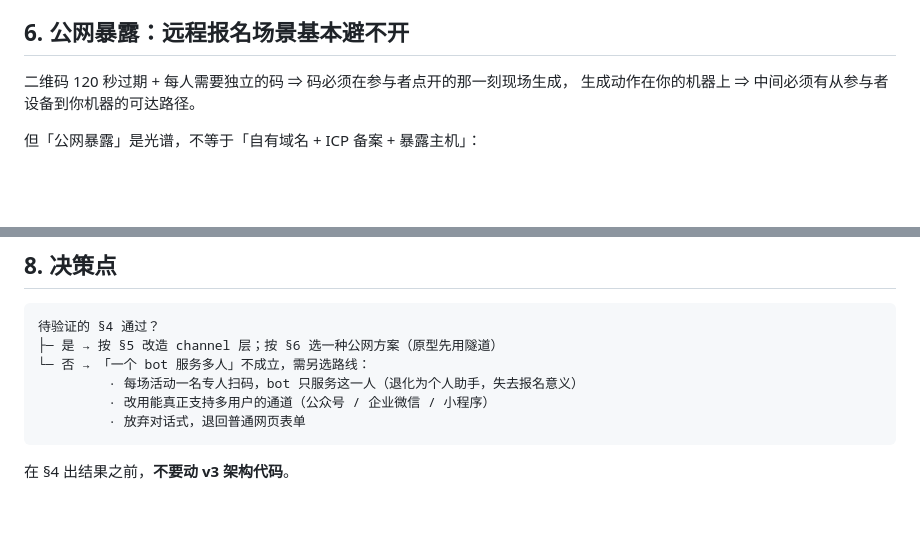
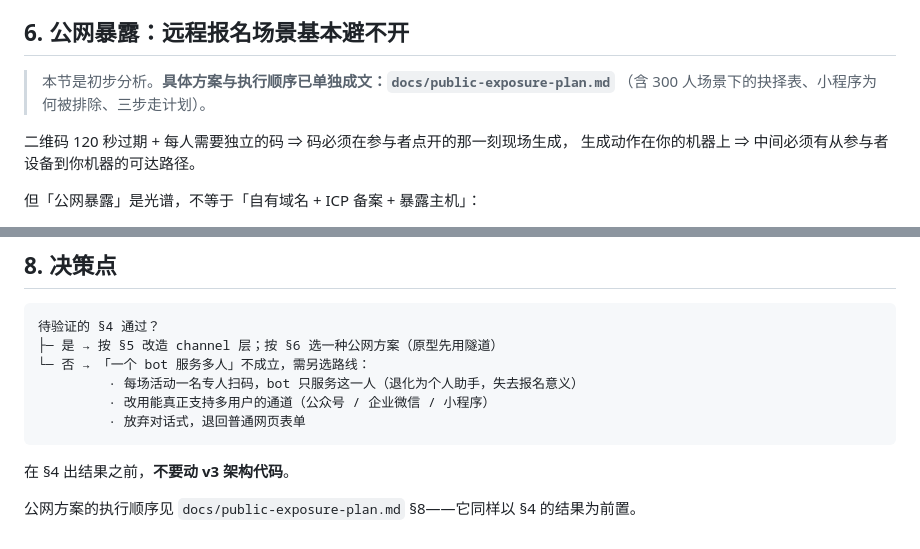
Before and after one commit to Niraya666/zlink_bot, a Markdown page: docs/multi-binding-findings.md, 2 parts joined by grey strips. GitHub-like rendering; blank space fills up the shorter version.

````diff
--- a/docs/multi-binding-findings.md
+++ b/docs/multi-binding-findings.md
@@ -146,6 +146,9 @@ node scripts/probe-concurrent-sessions.mjs   # §3.1 + §3.2，约 2 分钟（
 
 ## 6. 公网暴露：远程报名场景基本避不开
 
+> 本节是初步分析。**具体方案与执行顺序已单独成文：`docs/public-exposure-plan.md`**
+> （含 300 人场景下的抉择表、小程序为何被排除、三步走计划）。
+
 二维码 120 秒过期 + 每人需要独立的码 ⇒ 码必须在参与者点开的那一刻现场生成，
 生成动作在你的机器上 ⇒ 中间必须有从参与者设备到你机器的可达路径。
 
@@ -188,3 +191,5 @@ node scripts/probe-concurrent-sessions.mjs   # §3.1 + §3.2，约 2 分钟（
 ```
 
 在 §4 出结果之前，**不要动 v3 架构代码**。
+
+公网方案的执行顺序见 `docs/public-exposure-plan.md` §8——它同样以 §4 的结果为前置。
````
Also changed, not shown: docs/public-exposure-plan.md (added, +143 -0 lines).
